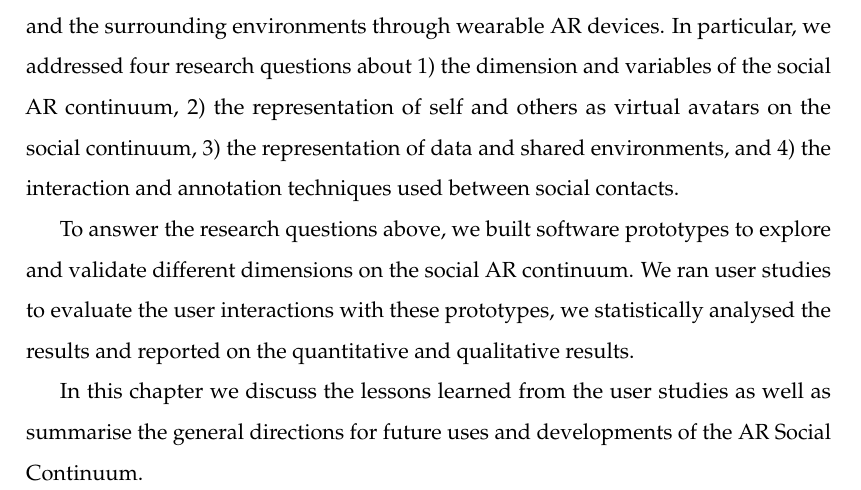
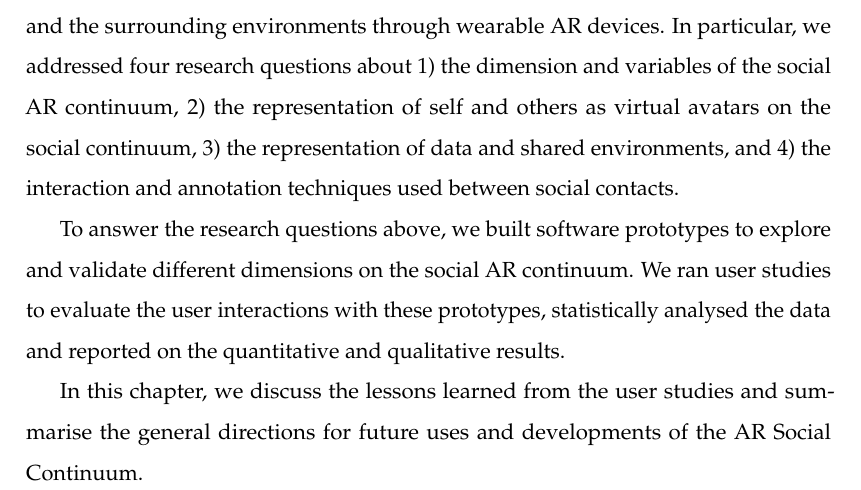
Before and after one commit to an83/Alaeddin-s-Thesis, a LaTeX thesis (main.tex, which reads Chapters/90-conclusions.tex): part of page 133 of 137, cut so that both start at the same text. Compiled offline with pdfLaTeX.

Commit message:
Update on Overleaf.

```diff
--- a/Chapters/90-conclusions.tex
+++ b/Chapters/90-conclusions.tex
@@ -6,9 +6,9 @@ We introduced in this thesis the concept of the AR Social Continuum in Chapter \
 
 The research focused on exploring how social proximity can be used to filter (i.e., show more/less details of) the representation of social contacts, shared virtual objects and the surrounding environments through wearable AR devices. In particular, we addressed four research questions about 1) the dimension and variables of the social AR continuum, 2) the representation of self and others as virtual avatars on the social continuum, 3) the representation of data and shared environments, and 4) the interaction and annotation techniques used between social contacts.
 
-To answer the research questions above, we built software prototypes to explore and validate different dimensions on the social AR continuum. We ran user studies to evaluate the user interactions with these prototypes, we statistically analysed the results and reported on the quantitative and qualitative results.
+To answer the research questions above, we built software prototypes to explore and validate different dimensions on the social AR continuum. We ran user studies to evaluate the user interactions with these prototypes, statistically analysed the data and reported on the quantitative and qualitative results.
 
-In this chapter we discuss the lessons learned from the user studies as well as summarise the general directions for future uses and developments of the AR Social Continuum.
+In this chapter, we discuss the lessons learned from the user studies and summarise the general directions for future uses and developments of the AR Social Continuum.
 
 \pagebreak
 
```
